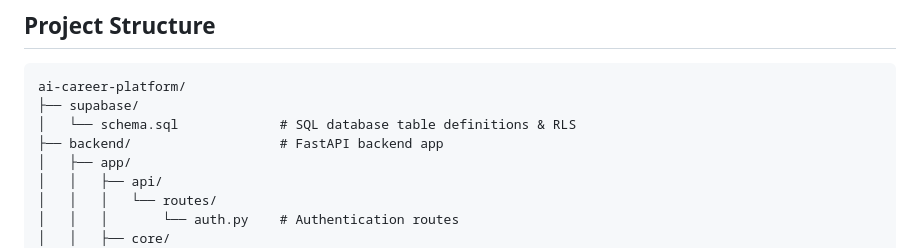
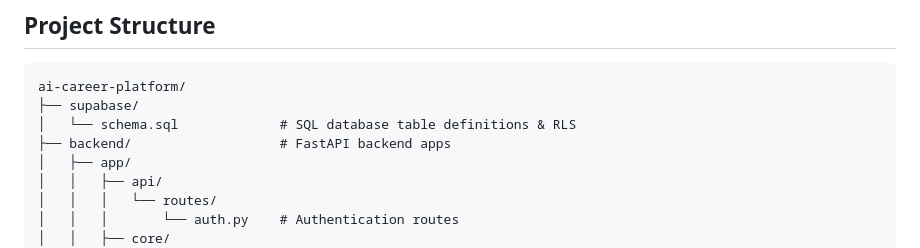
Before and after one commit to Karthik-nimmani/AI-Career-Platform, a Markdown page: README.md, the part around the change. Rendered like a GitHub page.

Commit message:
Update README to clarify backend app description

```diff
--- a/README.md
+++ b/README.md
@@ -10,7 +10,7 @@ A premium, end-to-end web + Android platform designed to optimize resumes, evalu
 ai-career-platform/
 ├── supabase/
 │   └── schema.sql             # SQL database table definitions & RLS
-├── backend/                   # FastAPI backend app
+├── backend/                   # FastAPI backend apps
 │   ├── app/
 │   │   ├── api/
 │   │   │   └── routes/
```
